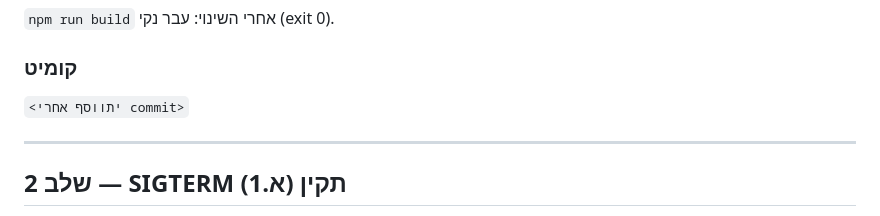
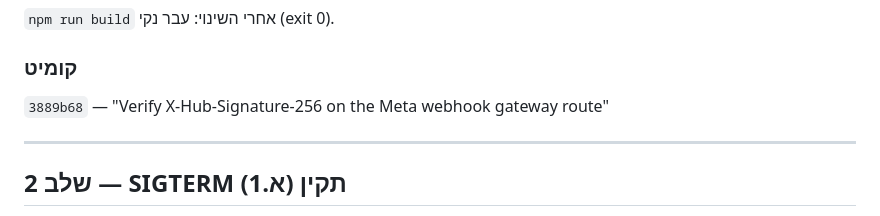
Before and after one commit to haimshafir1984/boot-whatsapp, a Markdown page: docs/safety-speed-deploy-results-2026-09-02.md, the part around the change. Rendered like a GitHub page.

Commit message:
Record step 1 commit hash in results doc
Co-Authored-By: Claude Sonnet 5 <noreply@anthropic.com>

```diff
--- a/docs/safety-speed-deploy-results-2026-09-02.md
+++ b/docs/safety-speed-deploy-results-2026-09-02.md
@@ -107,7 +107,7 @@ EXIT: 0
 
 ### קומיט
 
-`<יתווסף אחרי commit>`
+`3889b68` — "Verify X-Hub-Signature-256 on the Meta webhook gateway route"
 
 ---
 
```
